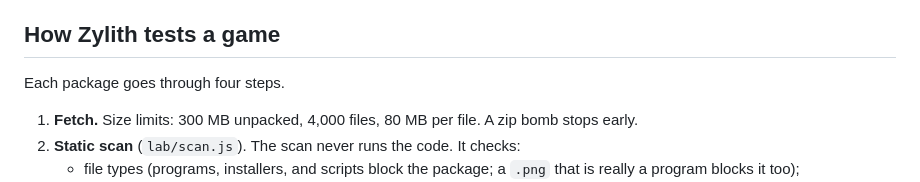
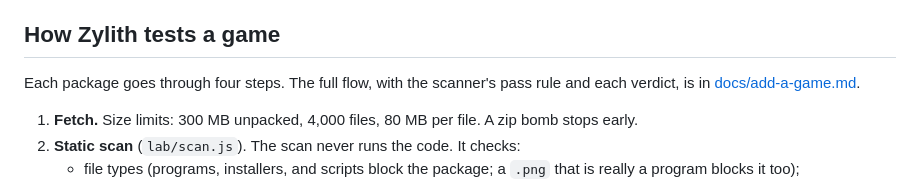
Before and after one commit to Mbottega16/Zylith, a Markdown page: README.md, the part around the change. GitHub-like rendering.

Commit message:
crew(arcade): document the Add-a-game flow in docs/add-a-game.md
Co-Authored-By: Claude Haiku 5.5 <noreply@anthropic.com>

```diff
--- a/README.md
+++ b/README.md
@@ -28,7 +28,7 @@ A repo that only holds source code (it needs `npm run build`) cannot run. Zylith
 
 ## How Zylith tests a game
 
-Each package goes through four steps.
+Each package goes through four steps. The full flow, with the scanner's pass rule and each verdict, is in [docs/add-a-game.md](docs/add-a-game.md).
 
 1. **Fetch.** Size limits: 300 MB unpacked, 4,000 files, 80 MB per file. A zip bomb stops early.
 2. **Static scan** (`lab/scan.js`). The scan never runs the code. It checks:
```
Also changed, not shown: docs/add-a-game.md (added, +111 -0 lines).
